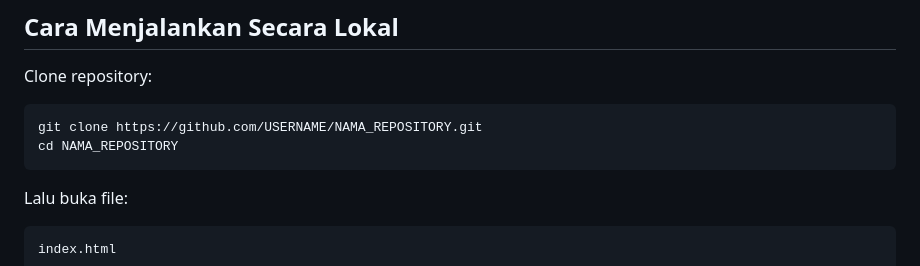
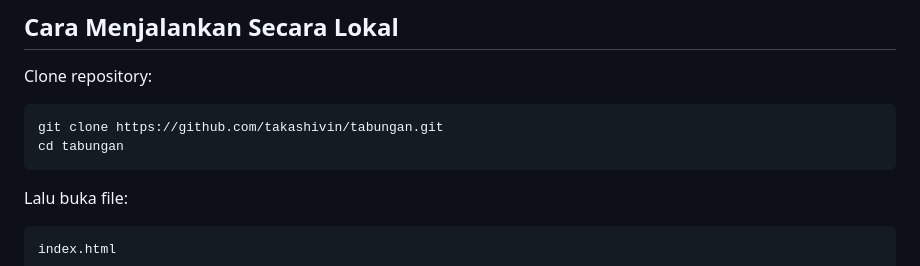
Before and after one commit to takashivin/tabungan, a Markdown page: README.md, the part around the change. Rendered like a GitHub page.

Commit message:
Update clone instructions in README.md

````diff
--- a/README.md
+++ b/README.md
@@ -109,8 +109,8 @@ const categoryOptions = [
 Clone repository:
 
 ```bash
-git clone https://github.com/USERNAME/NAMA_REPOSITORY.git
-cd NAMA_REPOSITORY
+git clone https://github.com/takashivin/tabungan.git
+cd tabungan
 ```
 
 Lalu buka file:
````
